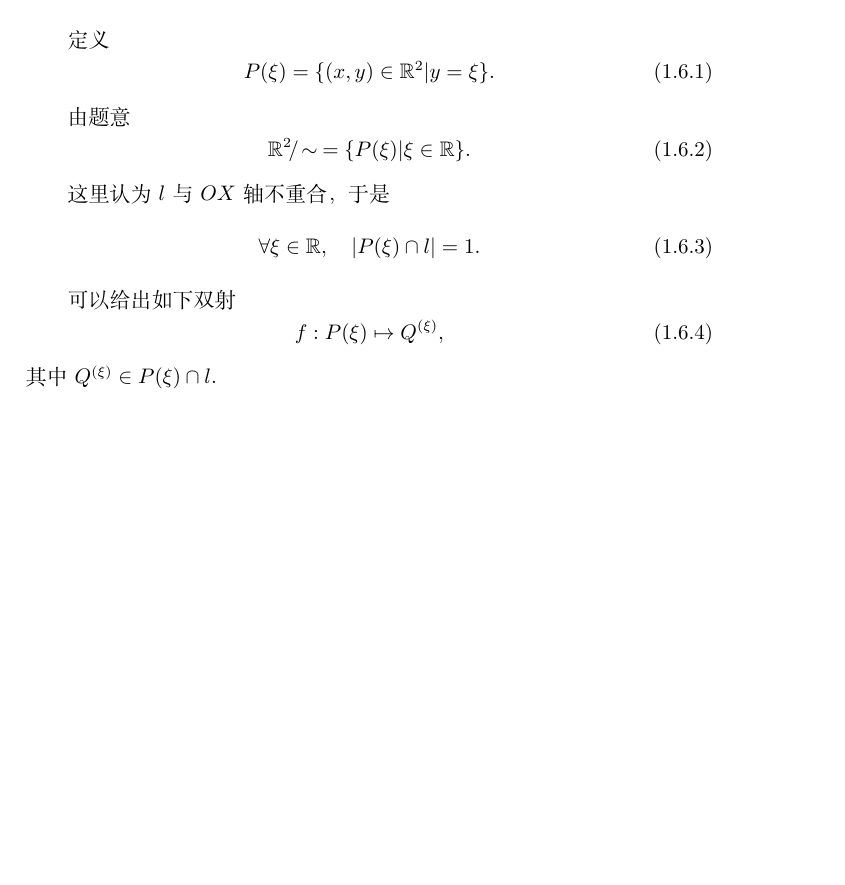
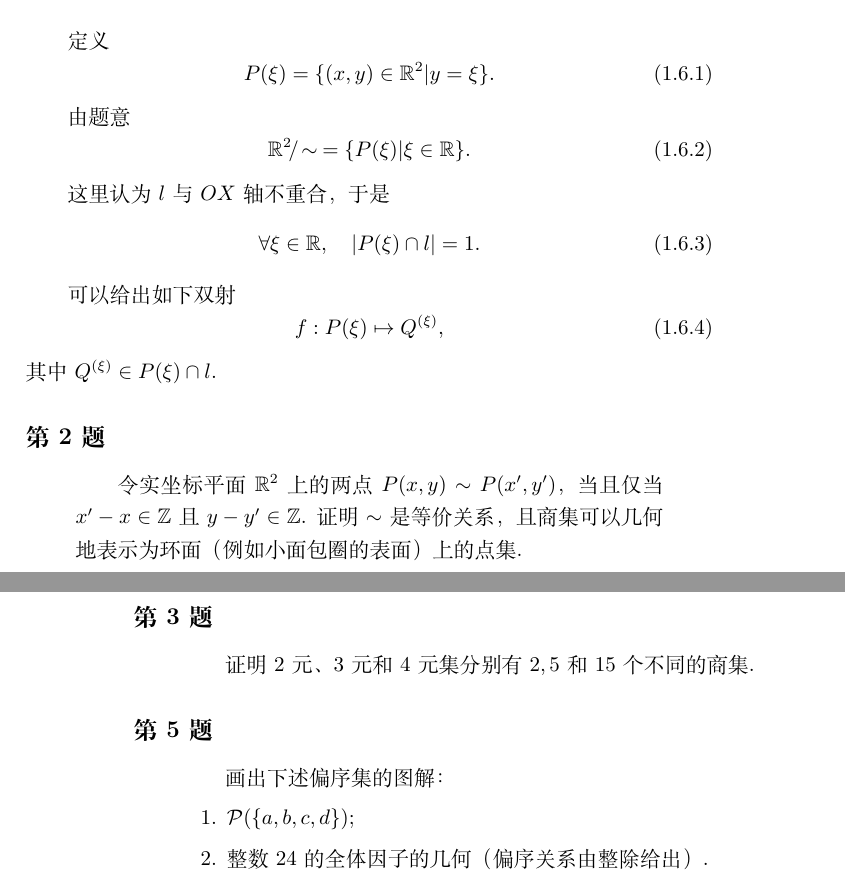
Before and after one commit to Abreto/BAI-Kostrikin-exercises, a LaTeX book (main.tex, which reads chap/ch01.tex): part of page 13 of 13 before the commit and two parts of pages 13 and 14 of 14 after it, the two joined at a grey line, cut so that both start at the same text, the shorter picture padded with empty space. Compiled offline with XeLaTeX.

Commit message:
problem 3, 5 description

```diff
--- a/chap/ch01.tex
+++ b/chap/ch01.tex
@@ -543,4 +543,31 @@ $\mathcal{P}(S)$ 的基数即为 $S$ 的不同子集的个数，
 
 % problem 1 (end)
 
+\problem{2} % (begin)
+\begin{quotation}
+    令实坐标平面 $\setR^2$ 上的两点 $P(x,y) \sim P(x', y')$，
+    当且仅当 $x' - x \in \setZ$ 且 $y - y' \in \setZ$.
+    证明 $\sim$ 是等价关系，且商集可以几何地表示为环面（例如小面包圈的表面）上的点集.
+\end{quotation}
+
+% problem 2 (end)
+
+\problem{3} % (begin)
+\begin{quotation}
+    证明 $2$元、$3$元和 $4$元集分别有
+    $2, 5$ 和 $15$ 个不同的商集.
+\end{quotation}
+
+% problem 3 (end)
+
+\problem{5} % (begin)
+\begin{quotation}
+    画出下述偏序集的图解：
+    \begin{enumerate}
+        \item $\mathcal{P}(\{ a, b, c, d \});$
+        \item 整数 $24$ 的全体因子的几何（偏序关系由整除给出）.
+    \end{enumerate}
+\end{quotation}
+% problem 5 (end)
+
 % section 等价关系. 商映射 (end)
```
Also changed, not shown: chap/ch01.tex (2 more changed lines).
